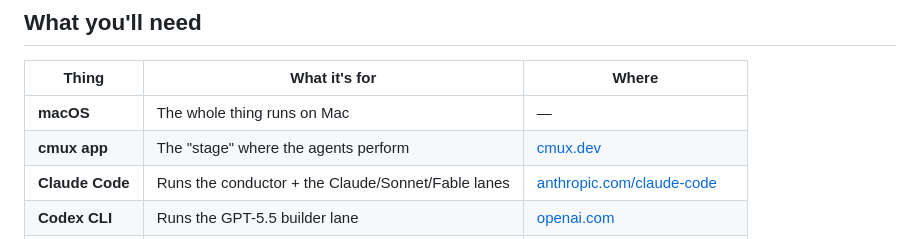
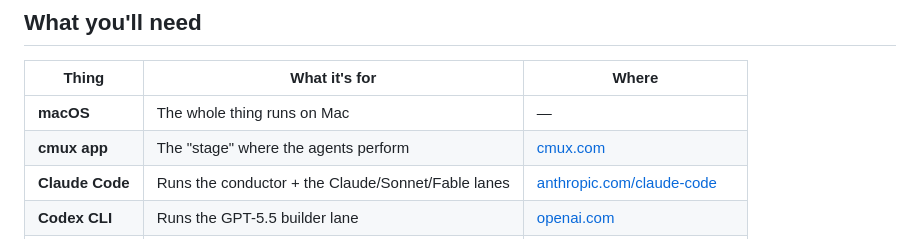
Before and after one commit to serah-creates/drive-cmux, a Markdown page: docs/install.md, the part around the change. Drawn GitHub-style.

Commit message:
Fix cmux link: cmux.dev -> cmux.com (official site)
Co-Authored-By: Claude Opus 4.8 <noreply@anthropic.com>

```diff
--- a/docs/install.md
+++ b/docs/install.md
@@ -11,7 +11,7 @@ This takes about 10 minutes. You don't need to be a developer — just comfortab
 | Thing | What it's for | Where |
 |---|---|---|
 | **macOS** | The whole thing runs on Mac | — |
-| **cmux app** | The "stage" where the agents perform | [cmux.dev](https://cmux.dev) |
+| **cmux app** | The "stage" where the agents perform | [cmux.com](https://cmux.com) |
 | **Claude Code** | Runs the conductor + the Claude/Sonnet/Fable lanes | [anthropic.com/claude-code](https://www.anthropic.com/claude-code) |
 | **Codex CLI** | Runs the GPT-5.5 builder lane | [openai.com](https://openai.com/) |
 | **Python 3.12** | Runs the little `dcx` conductor tool | `brew install python@3.12` |
```
Also changed, not shown: README.md (+2 -2 lines), docs/how-it-works.md (+1 -1 lines).
